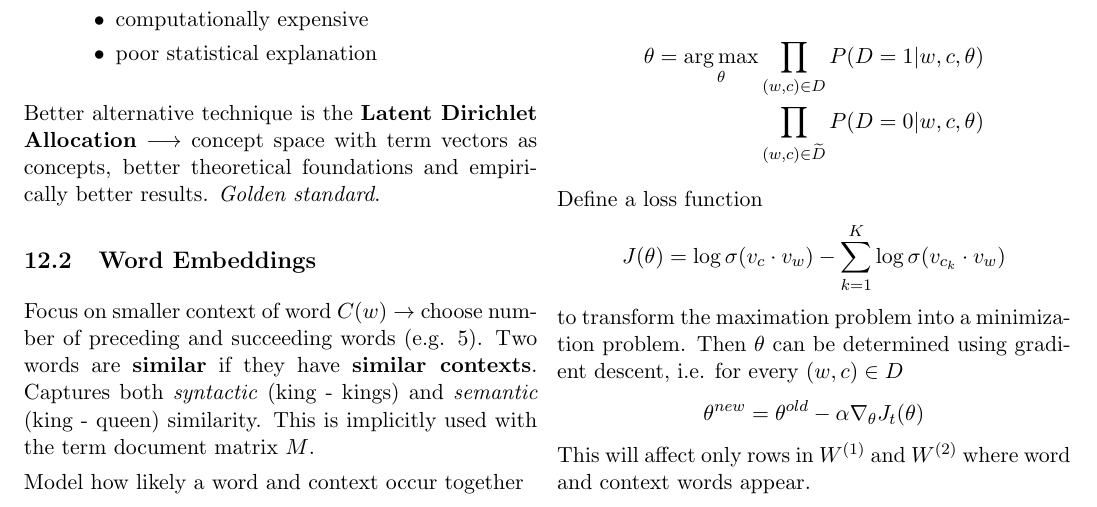
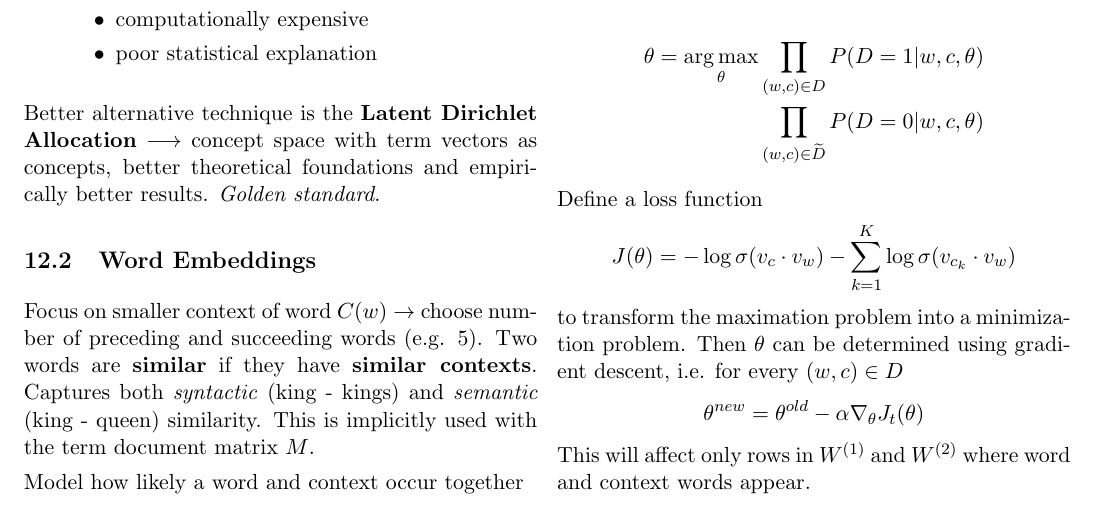
Before and after one commit to jbcdnr/dis-resume, a LaTeX CV (resume.tex, which reads 12-advanced-retrieval.tex): part of page 32 of 36, cut so that both start at the same text. Compiled offline with pdfLaTeX.

Commit message:
rescaling of screenshots in 2.2.1 and 2.3.2. Some mistake in formule section 10.3 and 12.2

```diff
--- a/12-advanced-retrieval.tex
+++ b/12-advanced-retrieval.tex
@@ -127,7 +127,7 @@ This model is resistant to large outliers.
 \end{align*}
 
 Define a loss function
-$$ J(\theta) = \log \sigma(v_c \cdot v_w) - \sum^K_{k=1} \log \sigma(v_{c_k} \cdot v_w)
+$$ J(\theta) = -\log \sigma(v_c \cdot v_w) - \sum^K_{k=1} \log \sigma(v_{c_k} \cdot v_w)
 $$
 to transform the maximation problem into a minimization problem. Then $\theta$ can be determined using gradient descent, i.e. for every $(w,c) \in D$
 $$ \theta^{new} = \theta^{old} - \alpha \nabla_\theta J_t(\theta)
```
Also changed, not shown: 10-vector-space-model.tex (+1 -1 lines), figures/ontology.png, figures/rdf_syntax.png.
